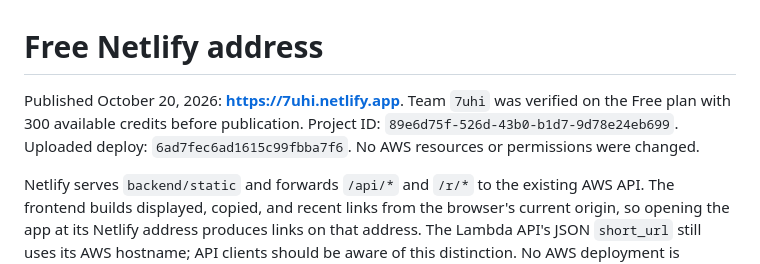
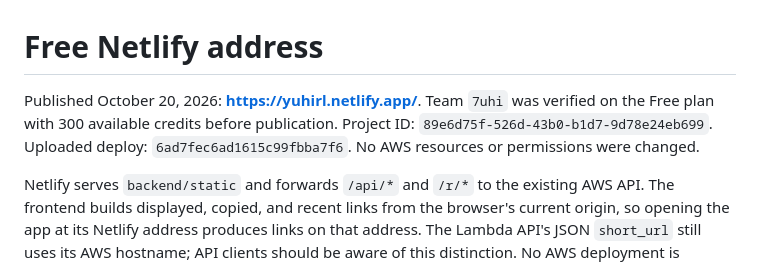
Before and after one commit to 7uhi/serverless-url-shortener, a Markdown page: docs/NETLIFY.md, the part around the change. Rendered like a GitHub page.

Commit message:
Update Netlify address in documentation

```diff
--- a/docs/NETLIFY.md
+++ b/docs/NETLIFY.md
@@ -1,6 +1,6 @@
 # Free Netlify address
 
-Published October 20, 2026: **https://7uhi.netlify.app**. Team `7uhi` was verified on the Free plan with 300 available credits before publication. Project ID: `89e6d75f-526d-43b0-b1d7-9d78e24eb699`. Uploaded deploy: `6ad7fec6ad1615c99fbba7f6`. No AWS resources or permissions were changed.
+Published October 20, 2026: **https://yuhirl.netlify.app/**. Team `7uhi` was verified on the Free plan with 300 available credits before publication. Project ID: `89e6d75f-526d-43b0-b1d7-9d78e24eb699`. Uploaded deploy: `6ad7fec6ad1615c99fbba7f6`. No AWS resources or permissions were changed.
 
 Netlify serves `backend/static` and forwards `/api/*` and `/r/*` to the existing AWS API. The frontend builds displayed, copied, and recent links from the browser's current origin, so opening the app at its Netlify address produces links on that address. The Lambda API's JSON `short_url` still uses its AWS hostname; API clients should be aware of this distinction. No AWS deployment is needed for the browser flow.
 
```
